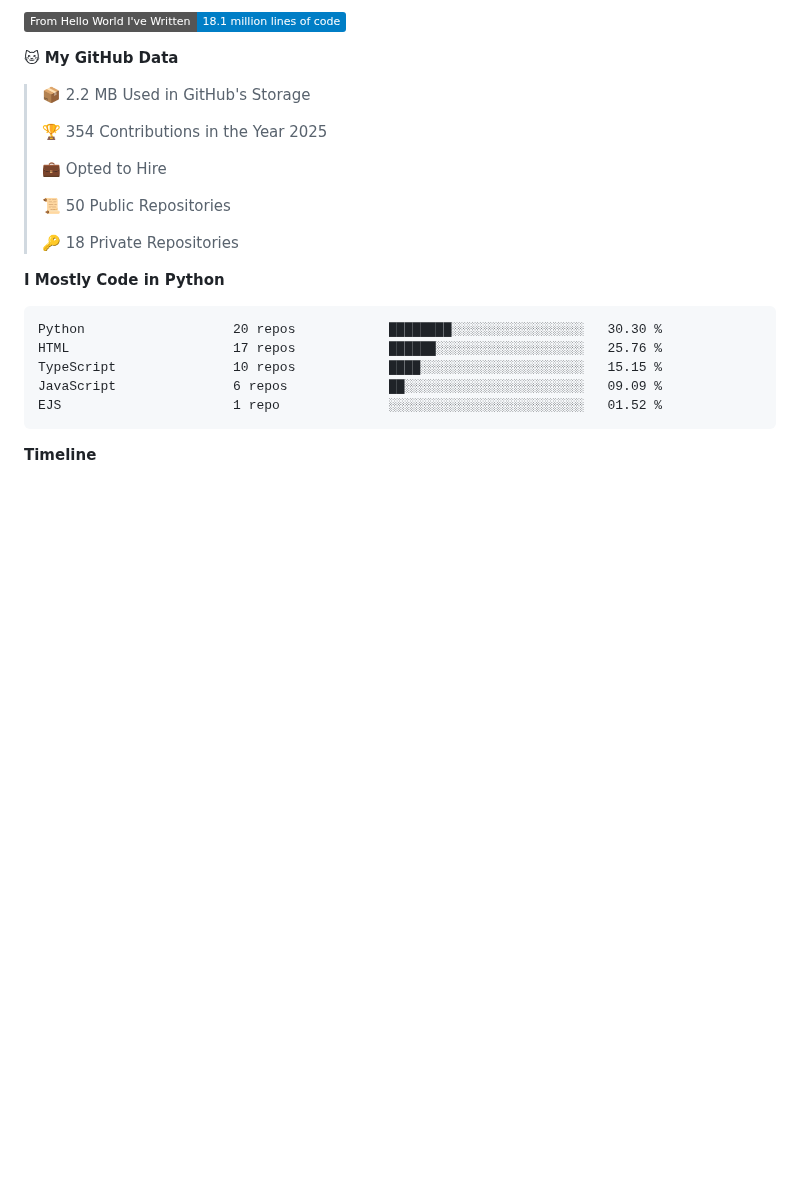
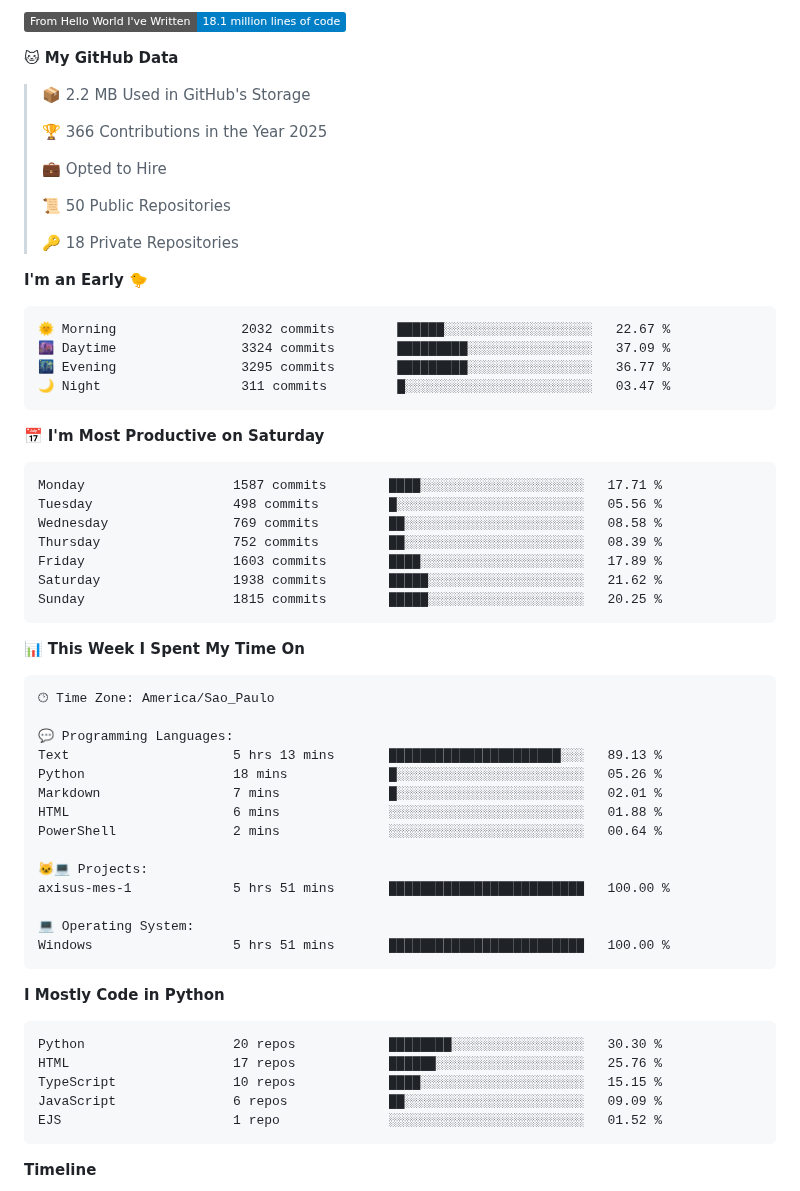
Before and after one commit to LeviLucena/LeviLucena, a Markdown page: README.md, the part around one of its changes. Rendered like a GitHub page; badges without logos; blank space fills up the shorter version.

Commit message:
📊 Atualizado com métricas do WakaTime

````diff
--- a/README.md
+++ b/README.md
@@ -50,7 +52,7 @@ With over a decade of experience in Administration and Technology, I specialize
 
 > 📦 2.2 MB Used in GitHub's Storage
  >
-> 🏆 354 Contributions in the Year 2025
+> 🏆 366 Contributions in the Year 2025
  >
 > 💼 Opted to Hire
  >
@@ -58,6 +60,46 @@ With over a decade of experience in Administration and Technology, I specialize
  >
 > 🔑 18 Private Repositories
  >
+**I'm an Early 🐤**
+
+```text
+🌞 Morning                2032 commits        ██████░░░░░░░░░░░░░░░░░░░   22.67 %
+🌆 Daytime                3324 commits        █████████░░░░░░░░░░░░░░░░   37.09 %
+🌃 Evening                3295 commits        █████████░░░░░░░░░░░░░░░░   36.77 %
+🌙 Night                  311 commits         █░░░░░░░░░░░░░░░░░░░░░░░░   03.47 %
+```
+📅 **I'm Most Productive on Saturday**
+
+```text
+Monday                   1587 commits        ████░░░░░░░░░░░░░░░░░░░░░   17.71 %
+Tuesday                  498 commits         █░░░░░░░░░░░░░░░░░░░░░░░░   05.56 %
+Wednesday                769 commits         ██░░░░░░░░░░░░░░░░░░░░░░░   08.58 %
+Thursday                 752 commits         ██░░░░░░░░░░░░░░░░░░░░░░░   08.39 %
+Friday                   1603 commits        ████░░░░░░░░░░░░░░░░░░░░░   17.89 %
+Saturday                 1938 commits        █████░░░░░░░░░░░░░░░░░░░░   21.62 %
+Sunday                   1815 commits        █████░░░░░░░░░░░░░░░░░░░░   20.25 %
+```
+
+
+📊 **This Week I Spent My Time On**
+
+```text
+🕑︎ Time Zone: America/Sao_Paulo
+
+💬 Programming Languages:
+Text                     5 hrs 13 mins       ██████████████████████░░░   89.13 %
+Python                   18 mins             █░░░░░░░░░░░░░░░░░░░░░░░░   05.26 %
+Markdown                 7 mins              █░░░░░░░░░░░░░░░░░░░░░░░░   02.01 %
+HTML                     6 mins              ░░░░░░░░░░░░░░░░░░░░░░░░░   01.88 %
+PowerShell               2 mins              ░░░░░░░░░░░░░░░░░░░░░░░░░   00.64 %
+
+🐱‍💻 Projects:
+axisus-mes-1             5 hrs 51 mins       █████████████████████████   100.00 %
+
+💻 Operating System:
+Windows                  5 hrs 51 mins       █████████████████████████   100.00 %
+```
+
 **I Mostly Code in Python**
 
 ```text
````
Also changed, not shown: other parts of README.md (+3 -1 lines), assets/bar_graph.png.
